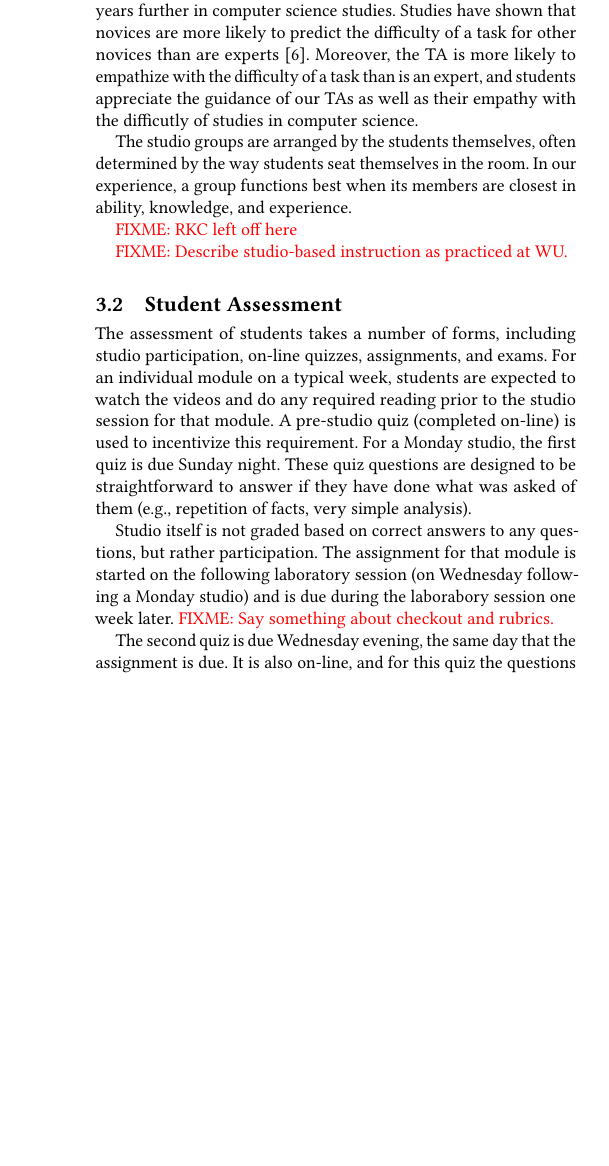
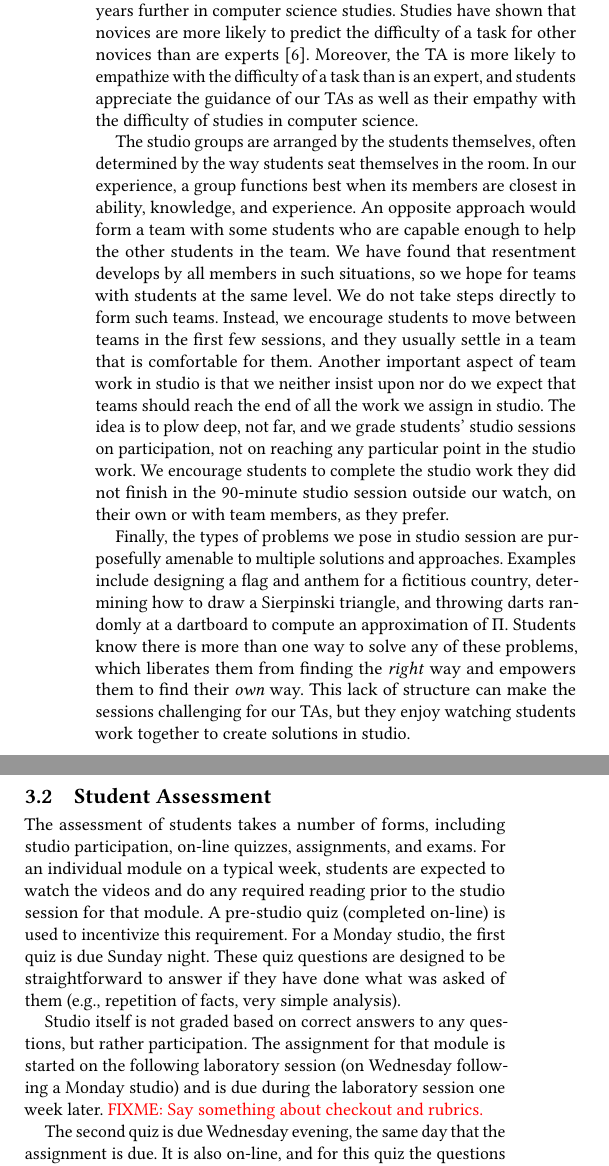
Before and after one commit to rogerchamberlain/wese2018, a LaTeX paper (paper.tex, which reads delivery.tex): part of one column of page 2 of 3 before the commit and two parts of the columns of page 2 of 3 after it, the two joined at a grey line, cut so that both start at the same text, the shorter picture padded with empty space. Compiled offline with pdfLaTeX.

Commit message:
done and spelled

```diff
--- a/delivery.tex
+++ b/delivery.tex
@@ -49,16 +49,37 @@ Studies have shown that novices are more likely to predict the difficulty
 of a task for other novices than are experts~\cite{Hinds:1999}.  Moreover,
 the TA is more likely to empathize with the difficulty of a task than is
 an expert, and students appreciate the guidance of our TAs as well as their
-empathy with the difficutly of studies in computer science.
+empathy with the difficulty of studies in computer science.
 
 The studio groups are arranged by the students themselves, often determined
 by the way students seat themselves in the room. In our experience, a group
 functions best when its members are closest in ability, knowledge, and
-experience.
+experience.  An opposite approach would form a team with some students who
+are capable enough to help the other students in the team.  We have found
+that resentment develops by all members in such situations, so we hope for
+teams with students at the same level.   We do not take steps directly to
+form such teams.  Instead, we encourage students to move between teams in
+the first few sessions, and they usually settle in a team that is comfortable
+for them.  Another important aspect of team work in studio is that we neither
+insist upon nor do we expect that teams should reach the end of all the work
+we assign in studio.  The idea is to plow deep, not far, and we grade
+students' studio sessions on participation,
+not on reaching any particular point in the
+studio work.  We encourage students to complete the studio work they did not
+finish in the 90-minute studio session outside our watch,
+on their own or with team members,
+as they prefer.
 
-\FIXME{RKC left off here}
+Finally, the types of problems we pose in studio session are purposefully
+amenable to multiple solutions and approaches.  Examples include designing
+a flag and anthem for a fictitious country, determining how to draw a Sierpinski
+triangle, and throwing darts randomly at a dartboard to compute an approximation
+of $\Pi$. Students know there is more than one way to solve any of these
+problems, which liberates them from finding the \emph{right} way and
+empowers them to find their \emph{own} way.  This lack of structure can make
+the sessions challenging for our TAs, but they enjoy watching students work
+together to create solutions in studio.
 
-\FIXME{Describe studio-based instruction as practiced at WU.}
 
 \subsection{Student Assessment}
 
@@ -76,7 +97,7 @@ very simple analysis).
 Studio itself is not graded based on correct answers to any questions, but
 rather participation. The assignment for that module is started on the
 following laboratory session (on Wednesday following a Monday studio)
-and is due during the laborabory session one week later.
+and is due during the laboratory session one week later.
 \FIXME{Say something about checkout and rubrics.}
 
 The second quiz is due Wednesday evening, the same day that the assignment
```
Also changed, not shown: delivery.tex (2 more changed lines).
